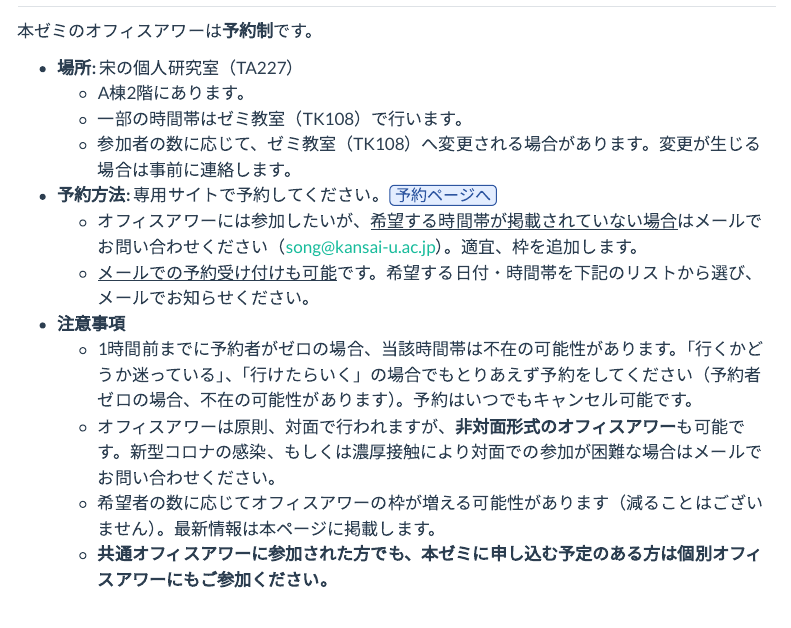
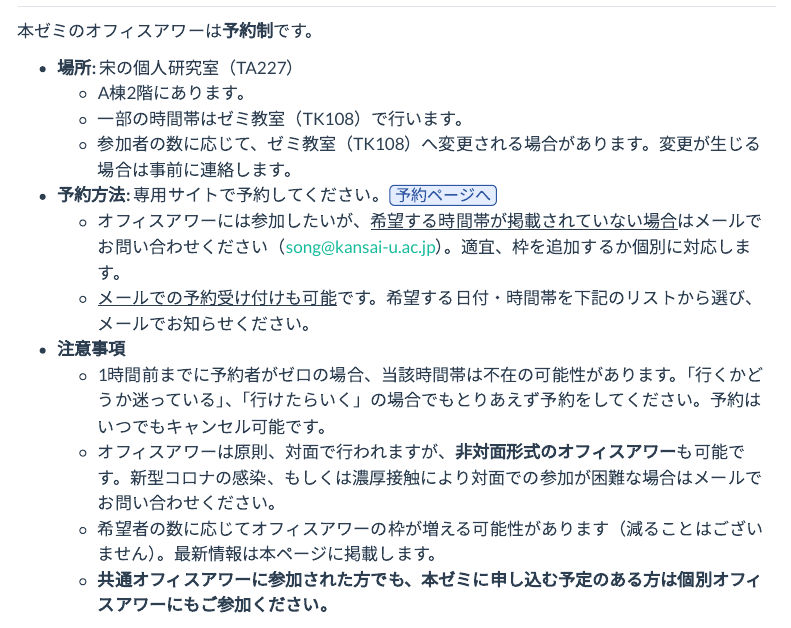
Before and after one commit to JaehyunSong/seminar, a Quarto document (entry/entry.qmd): the page in a window 1100 px wide, from 370 px down. Rendered offline with R 4.5, knitr and Pandoc in place of Quarto, with nearby package versions; menus at the side of the page are left out.

Commit message:
no message

```diff
--- a/entry/entry.qmd
+++ b/entry/entry.qmd
@@ -28,10 +28,10 @@ toc: true
    * 一部の時間帯はゼミ教室（TK108）で行います。
    * 参加者の数に応じて、ゼミ教室（TK108）へ変更される場合があります。変更が生じる場合は事前に連絡します。
 * **予約方法:** 専用サイトで予約してください。<span class="jay_btn">[予約ページへ](#)</span>
-   * オフィスアワーには参加したいが、<u>希望する時間帯が掲載されていない場合</u>はメールでお問い合わせください（<song@kansai-u.ac.jp>）。適宜、枠を追加します。
+   * オフィスアワーには参加したいが、<u>希望する時間帯が掲載されていない場合</u>はメールでお問い合わせください（<song@kansai-u.ac.jp>）。適宜、枠を追加するか個別に対応します。
    * <u>メールでの予約受け付けも可能</u>です。希望する日付・時間帯を下記のリストから選び、メールでお知らせください。
 * **注意事項**
-   * 1時間前までに予約者がゼロの場合、当該時間帯は不在の可能性があります。「行くかどうか迷っている」、「行けたらいく」の場合でもとりあえず予約をしてください（予約者ゼロの場合、不在の可能性があります）。予約はいつでもキャンセル可能です。
+   * 1時間前までに予約者がゼロの場合、当該時間帯は不在の可能性があります。「行くかどうか迷っている」、「行けたらいく」の場合でもとりあえず予約をしてください。予約はいつでもキャンセル可能です。
    * オフィスアワーは原則、対面で行われますが、**非対面形式のオフィスアワー**も可能です。新型コロナの感染、もしくは濃厚接触により対面での参加が困難な場合はメールでお問い合わせください。
    * 希望者の数に応じてオフィスアワーの枠が増える可能性があります（減ることはございません）。最新情報は本ページに掲載します。
    * **共通オフィスアワーに参加された方でも、本ゼミに申し込む予定のある方は個別オフィスアワーにもご参加ください。**
```
Also changed, not shown: docs/search.json, 4 other files.
